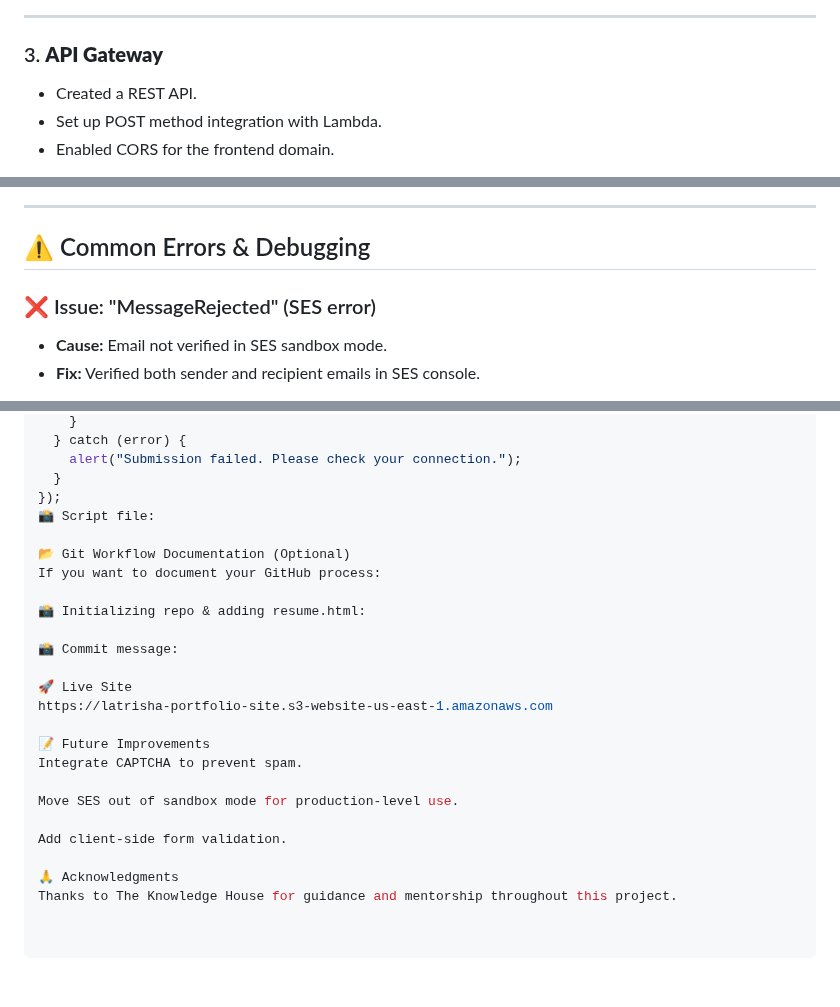
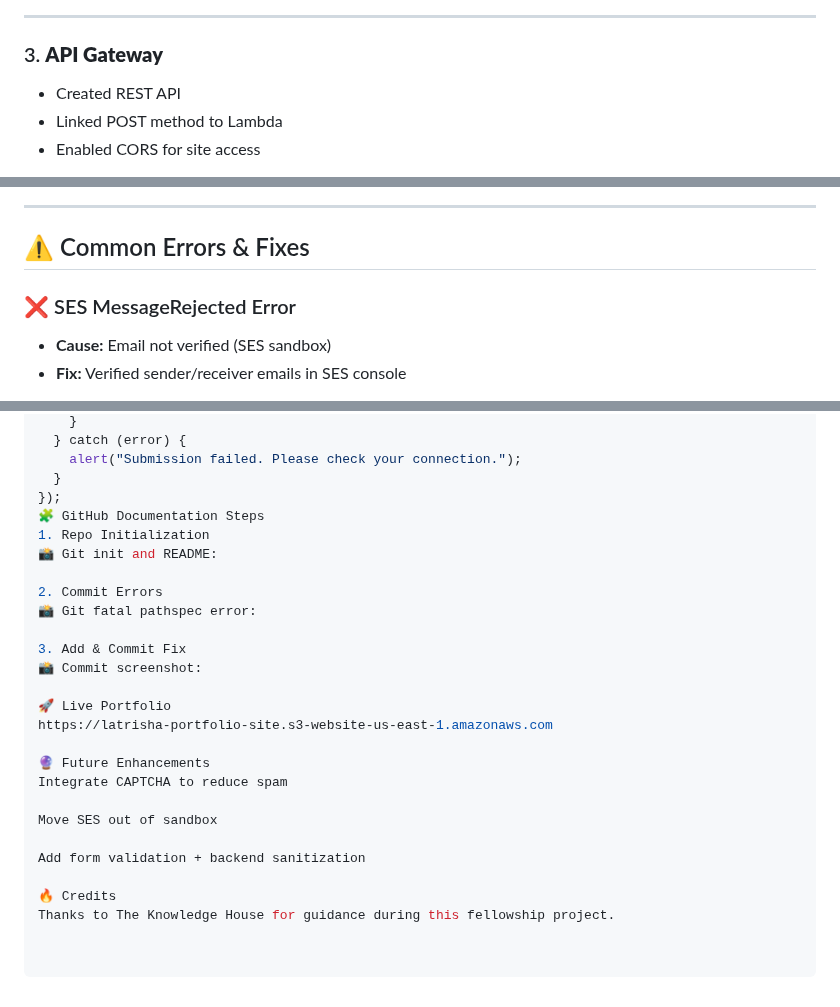
Before and after one commit to ldodson10/contact-serverless-form, a Markdown page: contact-form-aws-project.md, 3 parts joined by grey strips. Rendered like a GitHub page.

```diff
--- a/contact-form-aws-project.md
+++ b/contact-form-aws-project.md
@@ -53,7 +53,7 @@ The goal was to create a secure, serverless contact form that emails form submis
 ---
 
 ### 3. **API Gateway**
-- Created a REST API.
-- Set up POST method integration with Lambda.
-- Enabled CORS for the frontend domain.
+- Created REST API
+- Linked POST method to Lambda
+- Enabled CORS for site access
 
@@ -62,9 +62,9 @@ The goal was to create a secure, serverless contact form that emails form submis
 
 ---
 
-## ⚠️ Common Errors & Debugging
+## ⚠️ Common Errors & Fixes
 
-### ❌ Issue: "MessageRejected" (SES error)
-- **Cause:** Email not verified in SES sandbox mode.
-- **Fix:** Verified both sender and recipient emails in SES console.
+### ❌ SES MessageRejected Error
+- **Cause:** Email not verified (SES sandbox)
+- **Fix:** Verified sender/receiver emails in SES console
 
@@ -119,24 +119,25 @@ form.addEventListener("submit", async (e) => {
     alert("Submission failed. Please check your connection.");
   }
 });
-📸 Script file:
+🧩 GitHub Documentation Steps
+1. Repo Initialization
+📸 Git init and README:
 
-📂 Git Workflow Documentation (Optional)
-If you want to document your GitHub process:
+2. Commit Errors
+📸 Git fatal pathspec error:
 
-📸 Initializing repo & adding resume.html:
+3. Add & Commit Fix
+📸 Commit screenshot:
 
-📸 Commit message:
-
-🚀 Live Site
+🚀 Live Portfolio
 https://latrisha-portfolio-site.s3-website-us-east-1.amazonaws.com
 
-📝 Future Improvements
-Integrate CAPTCHA to prevent spam.
+🔮 Future Enhancements
+Integrate CAPTCHA to reduce spam
 
-Move SES out of sandbox mode for production-level use.
+Move SES out of sandbox
 
-Add client-side form validation.
+Add form validation + backend sanitization
 
-🙏 Acknowledgments
-Thanks to The Knowledge House for guidance and mentorship throughout this project.
+🔥 Credits
+Thanks to The Knowledge House for guidance during this fellowship project.
```
Also changed, not shown: other parts of contact-form-aws-project.md (+17 -17 lines).
